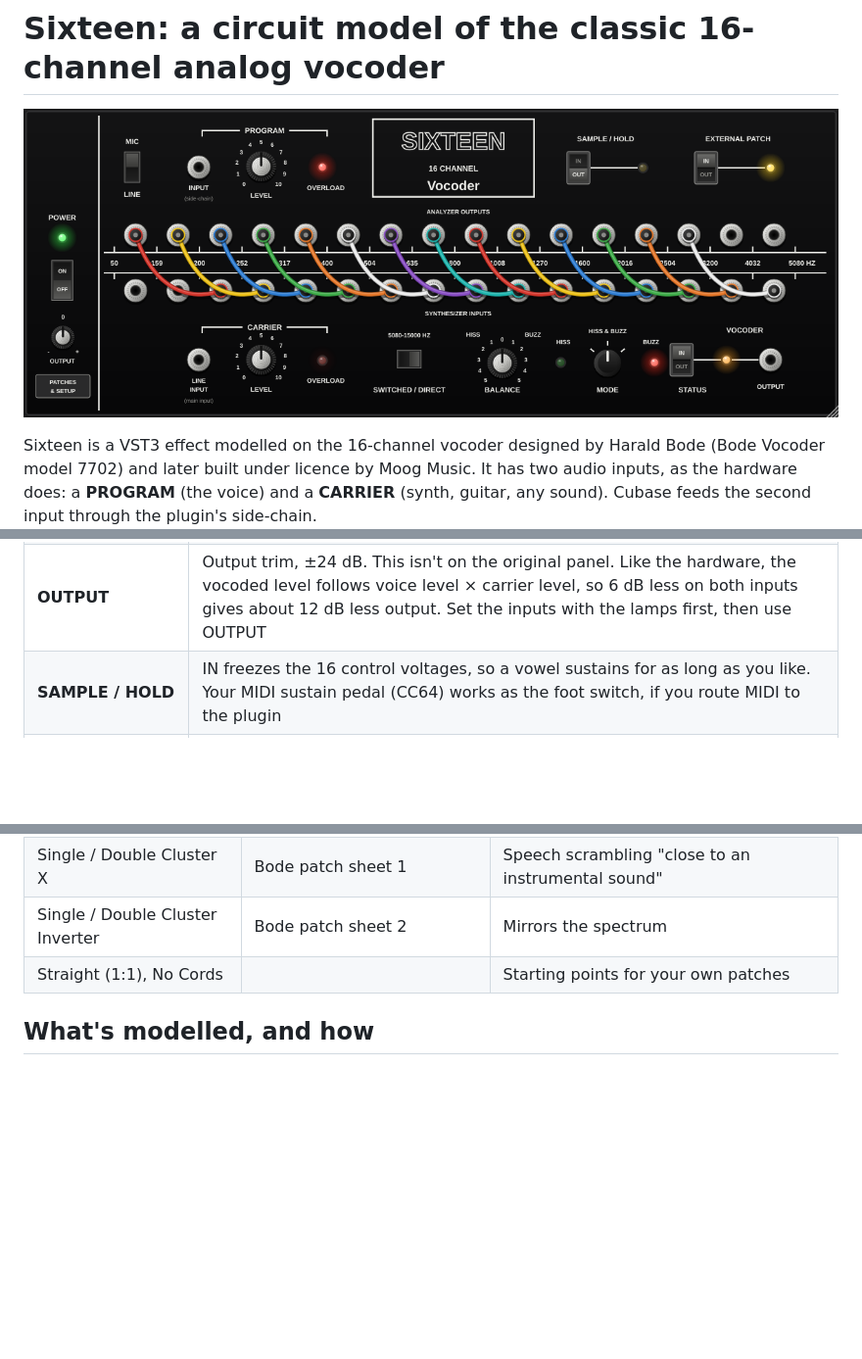
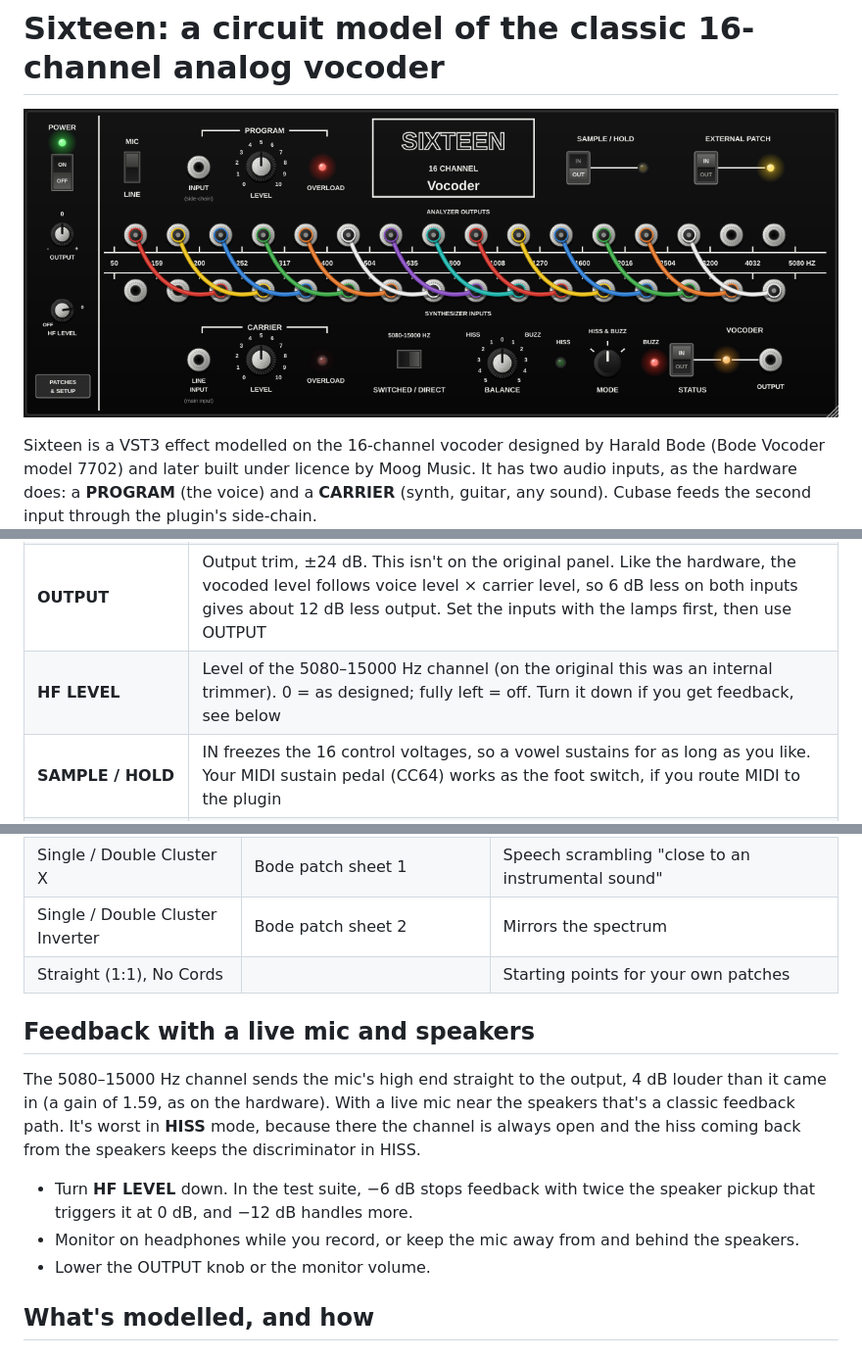
Before and after one commit to rogerpellegrini0-web/My-VST-Experiments, a Markdown page: vocoder/README.md, 3 parts joined by grey strips. Shown at 98% size. Drawn GitHub-style; pictures changed too: vocoder/docs/panel.png; blank space fills up the shorter version.

```diff
--- a/vocoder/README.md
+++ b/vocoder/README.md
@@ -47,6 +47,7 @@ If you'd rather insert it on the **vocal** track and side-chain the synth, open
 | **MIC / LINE** | MIC adds 20 dB of gain to the program input (for quiet sources) |
 | **PROGRAM LEVEL**, **CARRIER LEVEL** | Input gain, 3.6 dB per division: 5 = +12 dB, so a track peaking around −12 dBFS just lights the OVERLOAD lamp, which is where the vocoder works best. 10 = +30 dB for quiet tracks. The preamps saturate softly about 4 dB above the lamp threshold, as on the hardware. Below the threshold the lamps glow faintly with the input level |
 | **OUTPUT** | Output trim, ±24 dB. This isn't on the original panel. Like the hardware, the vocoded level follows voice level × carrier level, so 6 dB less on both inputs gives about 12 dB less output. Set the inputs with the lamps first, then use OUTPUT |
+| **HF LEVEL** | Level of the 5080–15000 Hz channel (on the original this was an internal trimmer). 0 = as designed; fully left = off. Turn it down if you get feedback, see below |
 | **SAMPLE / HOLD** | IN freezes the 16 control voltages, so a vowel sustains for as long as you like. Your MIDI sustain pedal (CC64) works as the foot switch, if you route MIDI to the plugin |
 | **EXTERNAL PATCH** | IN: the patch cords decide which analyzer band controls which synthesizer band. OUT: the normal 1:1 connection (cords stay plugged in but are ignored, as on the hardware) |
 | **Patch cords** | Drag from an *analyzer output* jack to a *synthesizer input* jack. Drag a plug away to remove it. You can also drag from an empty synthesizer input up to an analyzer output |
@@ -71,6 +72,18 @@ These are the cross-patches from the original manuals. Selecting one also sets E
 | Single / Double Cluster X | Bode patch sheet 1 | Speech scrambling "close to an instrumental sound" |
 | Single / Double Cluster Inverter | Bode patch sheet 2 | Mirrors the spectrum |
 | Straight (1:1), No Cords | | Starting points for your own patches |
+
+## Feedback with a live mic and speakers
+
+The 5080–15000 Hz channel sends the mic's high end straight to the output, 4 dB louder than it
+came in (a gain of 1.59, as on the hardware). With a live mic near the speakers that's a classic
+feedback path. It's worst in **HISS** mode, because there the channel is always open and the hiss
+coming back from the speakers keeps the discriminator in HISS.
+
+- Turn **HF LEVEL** down. In the test suite, −6 dB stops feedback with twice the speaker
+  pickup that triggers it at 0 dB, and −12 dB handles more.
+- Monitor on headphones while you record, or keep the mic away from and behind the speakers.
+- Lower the OUTPUT knob or the monitor volume.
 
 ## What's modelled, and how
 
```
Also changed, not shown: 7 other files.
